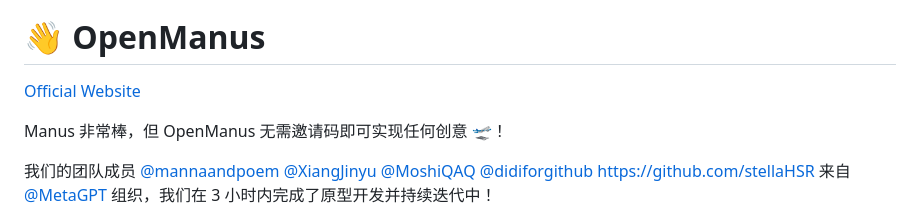
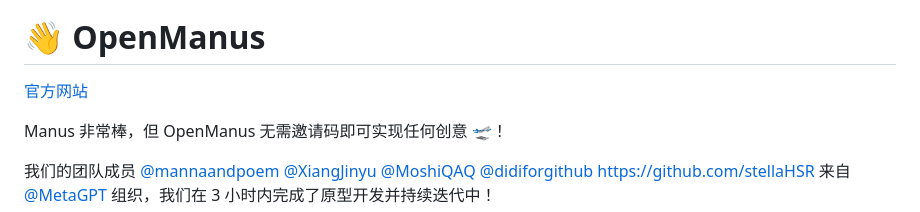
Before and after one commit to zzx1313/OpenManus, a Markdown page: README_zh.md, the part around the change. Drawn GitHub-style.

Commit message:
add Official Website

```diff
--- a/README_zh.md
+++ b/README_zh.md
@@ -7,7 +7,7 @@
 
 # 👋 OpenManus
 
-[Official Website](https://openmanus.github.io/)
+[官方网站](https://openmanus.github.io/)
 
 Manus 非常棒，但 OpenManus 无需邀请码即可实现任何创意 🛫！
 
```
